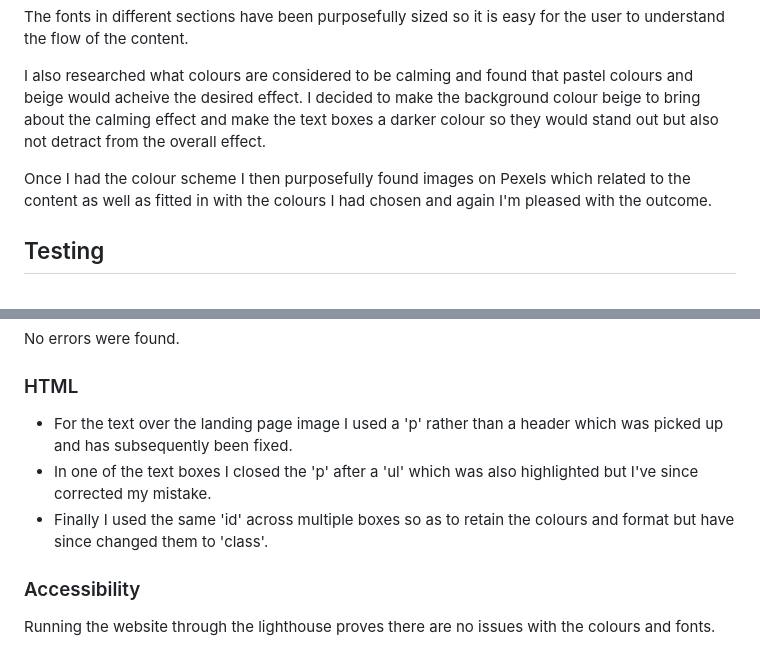
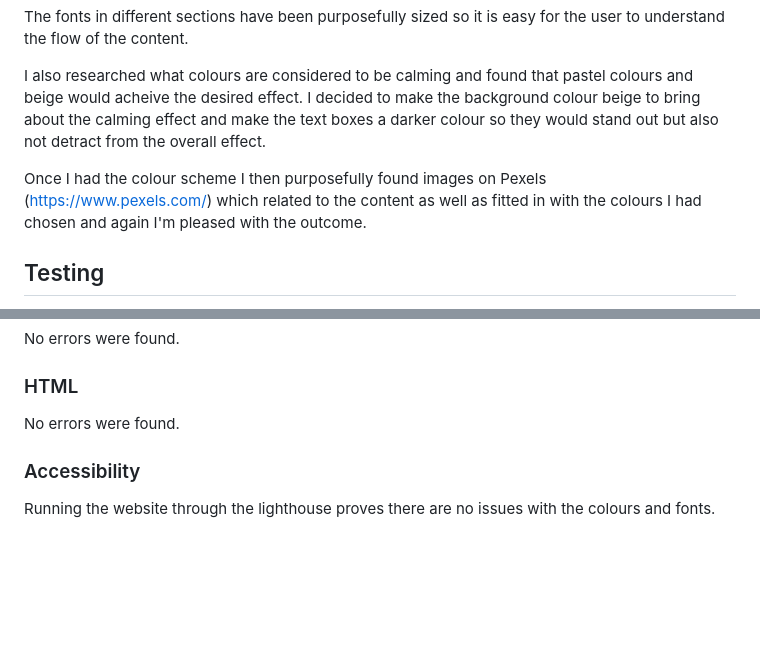
Before and after one commit to TomH131/Meditation-Mindfulness-Yoga, a Markdown page: README.md, 2 parts joined by grey strips. Rendered like a GitHub page; blank space fills up the shorter version.

Commit message:
Amending the README file

```diff
--- a/README.md
+++ b/README.md
@@ -65,7 +65,7 @@ The fonts in different sections have been purposefully sized so it is easy for t
 
 I also researched what colours are considered to be calming and found that pastel colours and beige would acheive the desired effect. I decided to make the background colour beige to bring about the calming effect and make the text boxes a darker colour so they would stand out but also not detract from the overall effect.
 
-Once I had the colour scheme I then purposefully found images on Pexels which related to the content as well as fitted in with the colours I had chosen and again I'm pleased with the outcome.
+Once I had the colour scheme I then purposefully found images on Pexels (https://www.pexels.com/) which related to the content as well as fitted in with the colours I had chosen and again I'm pleased with the outcome.
 
 ## Testing
 
@@ -79,9 +79,7 @@ No errors were found.
 
 ### HTML
 
- - For the text over the landing page image I used a 'p' rather than a header which was picked up and has subsequently been fixed.
- - In one of the text boxes I closed the 'p' after a 'ul' which was also highlighted but I've since corrected my mistake.
- - Finally I used the same 'id' across multiple boxes so as to retain the colours and format but have since changed them to 'class'.
+No errors were found.
 
 ### Accessibility
 
```
